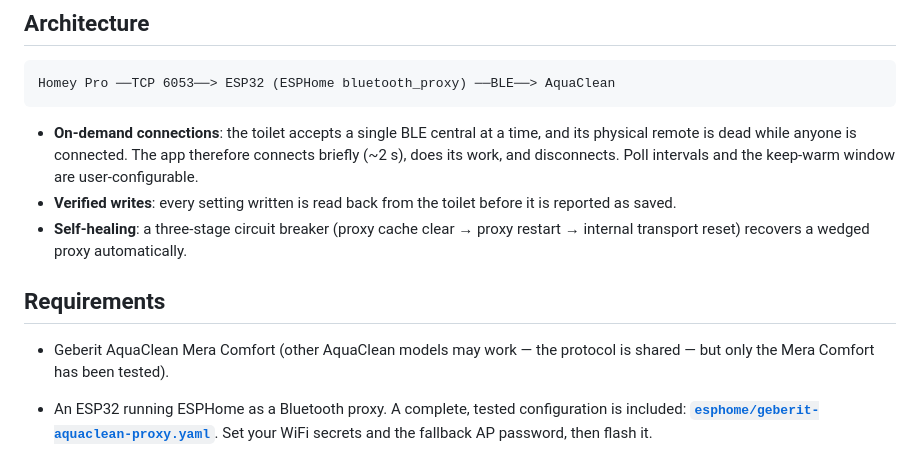
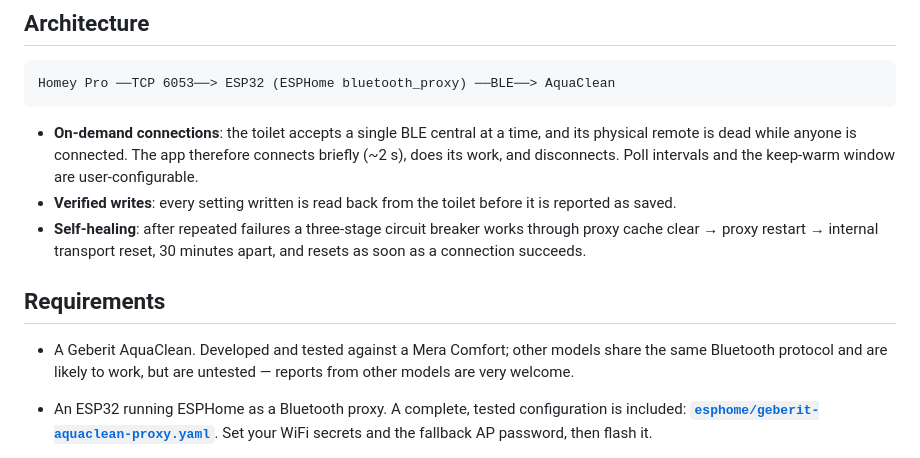
Before and after one commit to torp93/homey-geberit-aquaclean, a Markdown page: README.md, the part around the change. GitHub-like rendering.

Commit message:
Sync the README with the store description
The circuit breaker gained a third stage and the model requirement was
opened to the whole AquaClean range; the README still described both as
they were this morning.

Co-Authored-By: Claude Fable 5 <noreply@anthropic.com>

```diff
--- a/README.md
+++ b/README.md
@@ -29,13 +29,15 @@ Homey Pro ──TCP 6053──> ESP32 (ESPHome bluetooth_proxy) ──BLE──>
   intervals and the keep-warm window are user-configurable.
 - **Verified writes**: every setting written is read back from the toilet
   before it is reported as saved.
-- **Self-healing**: a three-stage circuit breaker (proxy cache clear → proxy
-  restart → internal transport reset) recovers a wedged proxy automatically.
+- **Self-healing**: after repeated failures a three-stage circuit breaker
+  works through proxy cache clear → proxy restart → internal transport reset,
+  30 minutes apart, and resets as soon as a connection succeeds.
 
 ## Requirements
 
-- Geberit AquaClean Mera Comfort (other AquaClean models may work — the
-  protocol is shared — but only the Mera Comfort has been tested).
+- A Geberit AquaClean. Developed and tested against a Mera Comfort; other
+  models share the same Bluetooth protocol and are likely to work, but are
+  untested — reports from other models are very welcome.
 - An ESP32 running ESPHome as a Bluetooth proxy. A complete, tested
   configuration is included: **[`esphome/geberit-aquaclean-proxy.yaml`](esphome/geberit-aquaclean-proxy.yaml)**.
   Set your WiFi secrets and the fallback AP password, then flash it.
```
